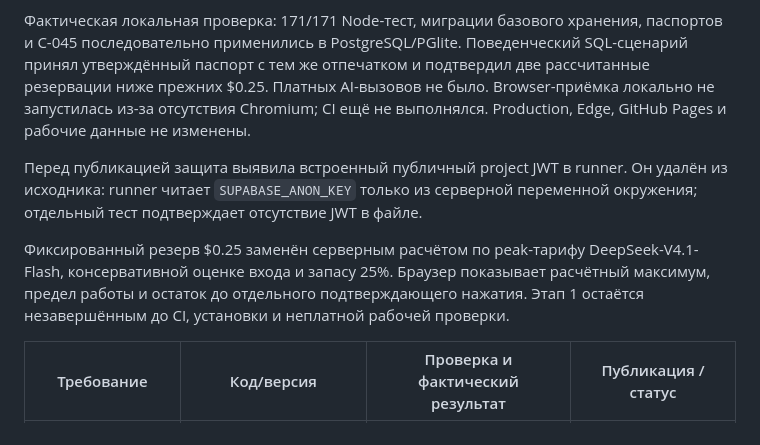
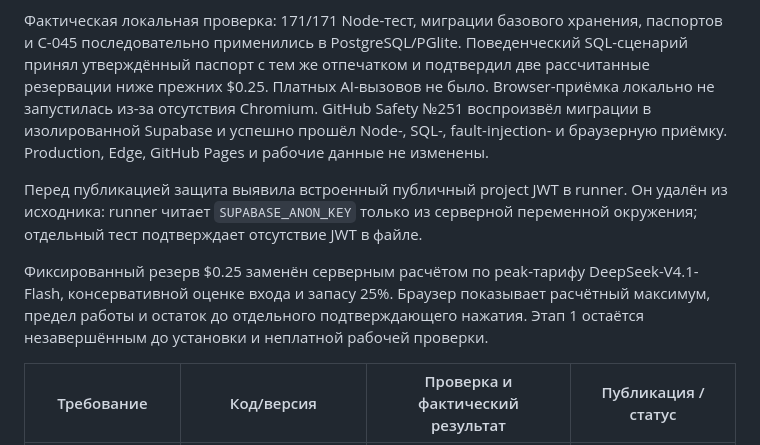
Before and after one commit to innaodincova-finpro/studkab, a Markdown page: TRACEABILITY.md, the part around the change. Rendered like a GitHub page.

Commit message:
C-045: Зафиксировать зелёную приёмку

```diff
--- a/TRACEABILITY.md
+++ b/TRACEABILITY.md
@@ -15,8 +15,10 @@ SHA-256 отпечаток текущих материалов, запрет у
 миграции базового хранения, паспортов и C-045 последовательно применились в
 PostgreSQL/PGlite. Поведенческий SQL-сценарий принял утверждённый паспорт с тем же
 отпечатком и подтвердил две рассчитанные резервации ниже прежних $0.25. Платных AI-вызовов
-не было. Browser-приёмка локально не запустилась из-за отсутствия Chromium; CI ещё
-не выполнялся. Production, Edge, GitHub Pages и рабочие данные не изменены.
+не было. Browser-приёмка локально не запустилась из-за отсутствия Chromium.
+GitHub Safety №251 воспроизвёл миграции в изолированной Supabase и успешно прошёл
+Node-, SQL-, fault-injection- и браузерную приёмку. Production, Edge, GitHub Pages
+и рабочие данные не изменены.
 
 Перед публикацией защита выявила встроенный публичный project JWT в runner.
 Он удалён из исходника: runner читает `SUPABASE_ANON_KEY` только из серверной
@@ -25,7 +27,7 @@ PostgreSQL/PGlite. Поведенческий SQL-сценарий принял
 Фиксированный резерв $0.25 заменён серверным расчётом по peak-тарифу
 DeepSeek-V4.1-Flash, консервативной оценке входа и запасу 25%. Браузер показывает
 расчётный максимум, предел работы и остаток до отдельного подтверждающего нажатия.
-Этап 1 остаётся незавершённым до CI, установки и неплатной рабочей проверки.
+Этап 1 остаётся незавершённым до установки и неплатной рабочей проверки.
 
 | Требование | Код/версия | Проверка и фактический результат | Публикация / статус |
 |---|---|---|---|
```
